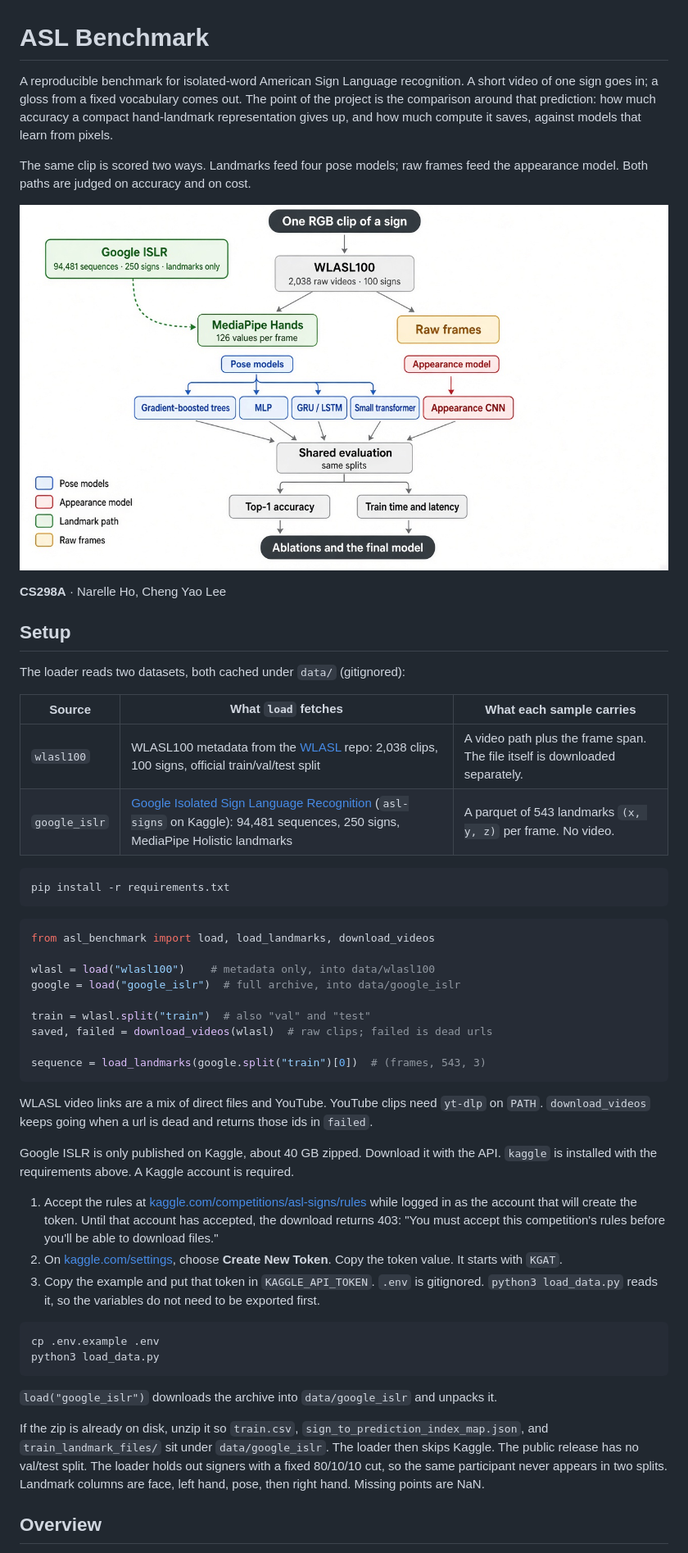
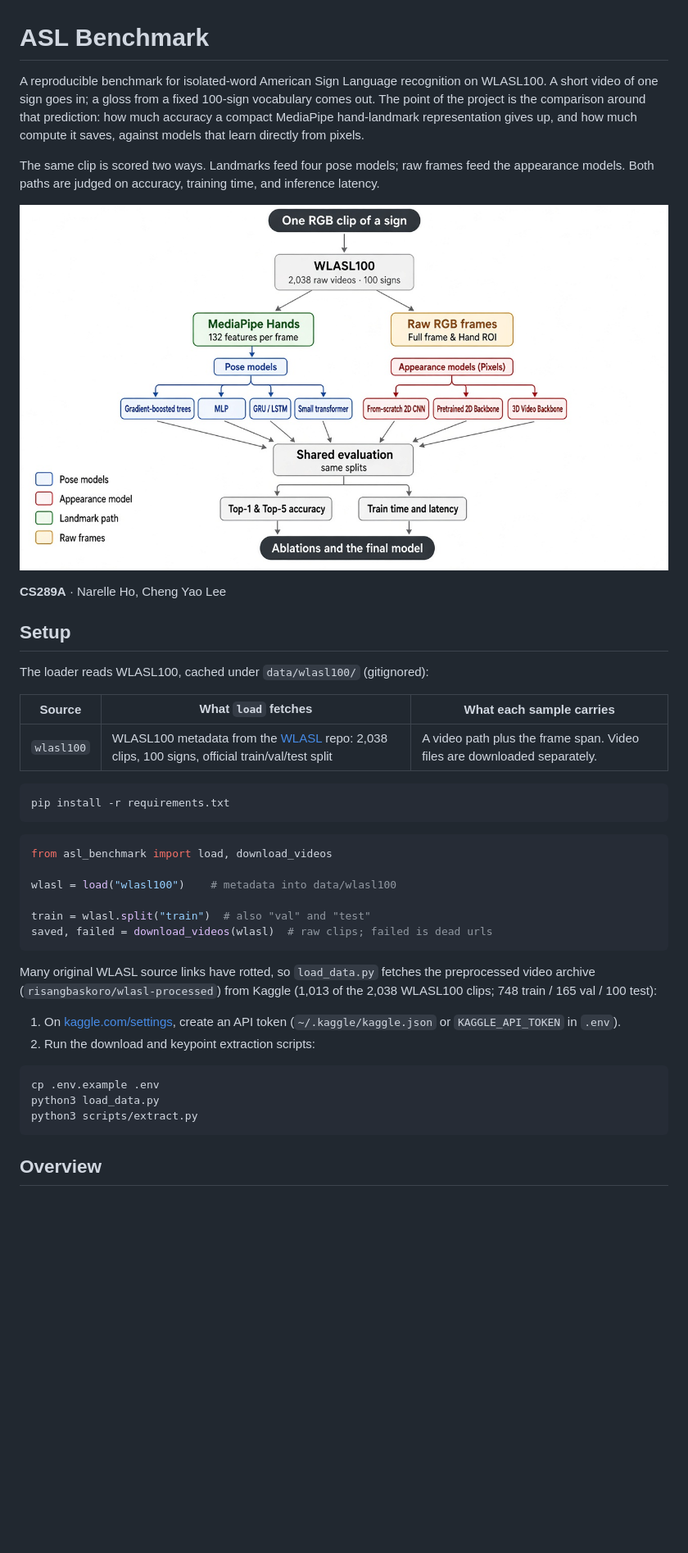
Before and after one commit to chengyaolee/asl-benchmark, a Markdown page: README.md, the part around one of its changes. Shown at 82% size. Rendered like a GitHub page; pictures changed too: assets/workflow.jpg; blank space fills up the shorter version.

Commit message:
Refactor data loading and README updates for WLASL100; remove Google ISLR references and streamline dataset handling. Update documentation to reflect changes in dataset structure and usage.

````diff
--- a/README.md
+++ b/README.md
@@ -1,54 +1,44 @@
 # ASL Benchmark
 
-A reproducible benchmark for isolated-word American Sign Language recognition. A short video of one sign goes in; a gloss from a fixed vocabulary comes out. The point of the project is the comparison around that prediction: how much accuracy a compact hand-landmark representation gives up, and how much compute it saves, against models that learn from pixels.
+A reproducible benchmark for isolated-word American Sign Language recognition on WLASL100. A short video of one sign goes in; a gloss from a fixed 100-sign vocabulary comes out. The point of the project is the comparison around that prediction: how much accuracy a compact MediaPipe hand-landmark representation gives up, and how much compute it saves, against models that learn directly from pixels.
 
-The same clip is scored two ways. Landmarks feed four pose models; raw frames feed the appearance model. Both paths are judged on accuracy and on cost.
+The same clip is scored two ways. Landmarks feed four pose models; raw frames feed the appearance models. Both paths are judged on accuracy, training time, and inference latency.
 
-![Workflow: one RGB clip enters WLASL100 and splits into MediaPipe hand landmarks and raw frames. Google ISLR joins the landmark path only. Landmarks feed gradient-boosted trees, an MLP, a GRU/LSTM, and a small transformer. Raw frames feed an appearance CNN. All five models meet at a shared evaluation of top-1 accuracy, training time, and latency, then ablations that choose the final model.](assets/workflow.jpg)
+![Workflow: one RGB clip enters WLASL100 and splits into MediaPipe hand landmarks and raw frames. Landmarks feed gradient-boosted trees, an MLP, a GRU/LSTM, and a small transformer. Raw frames feed appearance-based models. All models meet at a shared evaluation of top-1 accuracy, training time, and latency, then ablations that choose the final model.](assets/workflow.jpg)
 
-**CS298A** · Narelle Ho, Cheng Yao Lee
+**CS289A** · Narelle Ho, Cheng Yao Lee
 
 ## Setup
 
-The loader reads two datasets, both cached under `data/` (gitignored):
+The loader reads WLASL100, cached under `data/wlasl100/` (gitignored):
 
 | Source | What `load` fetches | What each sample carries |
 | --- | --- | --- |
-| `wlasl100` | WLASL100 metadata from the [WLASL](https://github.com/dxli94/WLASL) repo: 2,038 clips, 100 signs, official train/val/test split | A video path plus the frame span. The file itself is downloaded separately. |
-| `google_islr` | [Google Isolated Sign Language Recognition](https://www.kaggle.com/competitions/asl-signs) (`asl-signs` on Kaggle): 94,481 sequences, 250 signs, MediaPipe Holistic landmarks | A parquet of 543 landmarks `(x, y, z)` per frame. No video. |
+| `wlasl100` | WLASL100 metadata from the [WLASL](https://github.com/dxli94/WLASL) repo: 2,038 clips, 100 signs, official train/val/test split | A video path plus the frame span. Video files are downloaded separately. |
 
 ```bash
 pip install -r requirements.txt
 ```
 
 ```python
-from asl_benchmark import load, load_landmarks, download_videos
+from asl_benchmark import load, download_videos
 
-wlasl = load("wlasl100")    # metadata only, into data/wlasl100
-google = load("google_islr")  # full archive, into data/google_islr
+wlasl = load("wlasl100")    # metadata into data/wlasl100
 
 train = wlasl.split("train")  # also "val" and "test"
 saved, failed = download_videos(wlasl)  # raw clips; failed is dead urls
-
-sequence = load_landmarks(google.split("train")[0])  # (frames, 543, 3)
 ```
 
-WLASL video links are a mix of direct files and YouTube. YouTube clips need `yt-dlp` on `PATH`. `download_videos` keeps going when a url is dead and returns those ids in `failed`.
+Many original WLASL source links have rotted, so `load_data.py` fetches the preprocessed video archive (`risangbaskoro/wlasl-processed`) from Kaggle (1,013 of the 2,038 WLASL100 clips; 748 train / 165 val / 100 test):
 
-Google ISLR is only published on Kaggle, about 40 GB zipped. Download it with the API. `kaggle` is installed with the requirements above. A Kaggle account is required.
-
-1. Accept the rules at [kaggle.com/competitions/asl-signs/rules](https://www.kaggle.com/competitions/asl-signs/rules) while logged in as the account that will create the token. Until that account has accepted, the download returns 403: "You must accept this competition's rules before you'll be able to download files."
-2. On [kaggle.com/settings](https://www.kaggle.com/settings), choose **Create New Token**. Copy the token value. It starts with `KGAT`.
-3. Copy the example and put that token in `KAGGLE_API_TOKEN`. `.env` is gitignored. `python3 load_data.py` reads it, so the variables do not need to be exported first.
+1. On [kaggle.com/settings](https://www.kaggle.com/settings), create an API token (`~/.kaggle/kaggle.json` or `KAGGLE_API_TOKEN` in `.env`).
+2. Run the download and keypoint extraction scripts:
 
 ```bash
 cp .env.example .env
 python3 load_data.py
+python3 scripts/extract.py
 ```
-
-`load("google_islr")` downloads the archive into `data/google_islr` and unpacks it.
-
-If the zip is already on disk, unzip it so `train.csv`, `sign_to_prediction_index_map.json`, and `train_landmark_files/` sit under `data/google_islr`. The loader then skips Kaggle. The public release has no val/test split. The loader holds out signers with a fixed 80/10/10 cut, so the same participant never appears in two splits. Landmark columns are face, left hand, pose, then right hand. Missing points are NaN.
 
 ## Overview
 
````
Also changed, not shown: other parts of README.md (+23 -23 lines), wsasl_setup.md (+1 -2 lines), 10 other files.
